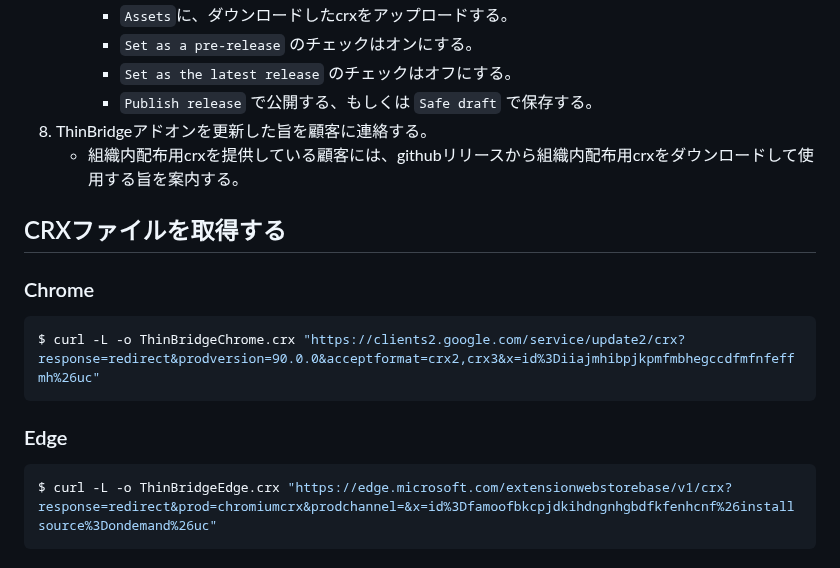
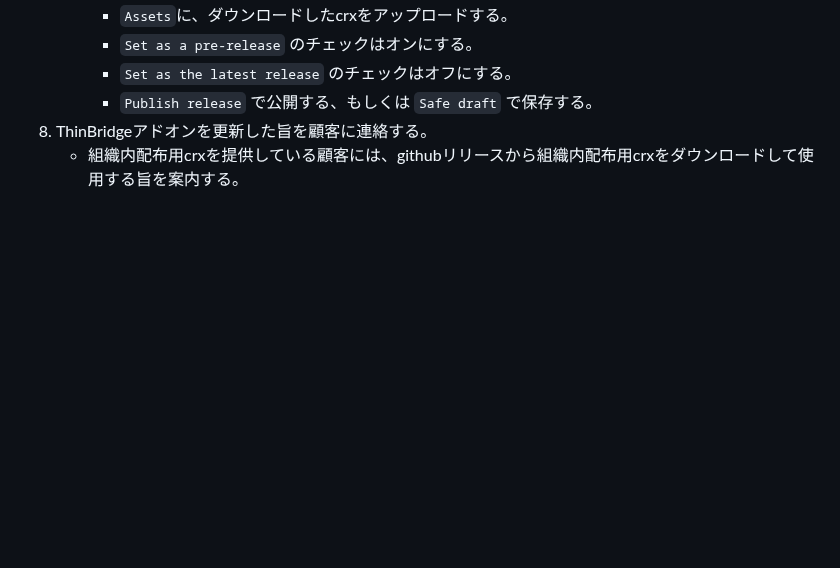
Before and after one commit to ThinBridge/ThinBridge, a Markdown page: README.md, the part around the change. Drawn GitHub-style; blank space fills up the shorter version.

Commit message:
Remove obsolete section

````diff
--- a/README.md
+++ b/README.md
@@ -250,20 +250,3 @@ ThinBridgeアドオンのリリース手順
       * `Publish release` で公開する、もしくは `Safe draft` で保存する。
 8. ThinBridgeアドオンを更新した旨を顧客に連絡する。
    * 組織内配布用crxを提供している顧客には、githubリリースから組織内配布用crxをダウンロードして使用する旨を案内する。
-
-
-
-CRXファイルを取得する
----------------------
-
-### Chrome
-
-```bash
-$ curl -L -o ThinBridgeChrome.crx "https://clients2.google.com/service/update2/crx?response=redirect&prodversion=90.0.0&acceptformat=crx2,crx3&x=id%3Diiajmhibpjkpmfmbhegccdfmfnfeffmh%26uc"
-```
-
-### Edge
-
-```bash
-$ curl -L -o ThinBridgeEdge.crx "https://edge.microsoft.com/extensionwebstorebase/v1/crx?response=redirect&prod=chromiumcrx&prodchannel=&x=id%3Dfamoofbkcpjdkihdngnhgbdfkfenhcnf%26installsource%3Dondemand%26uc"
-```
````
